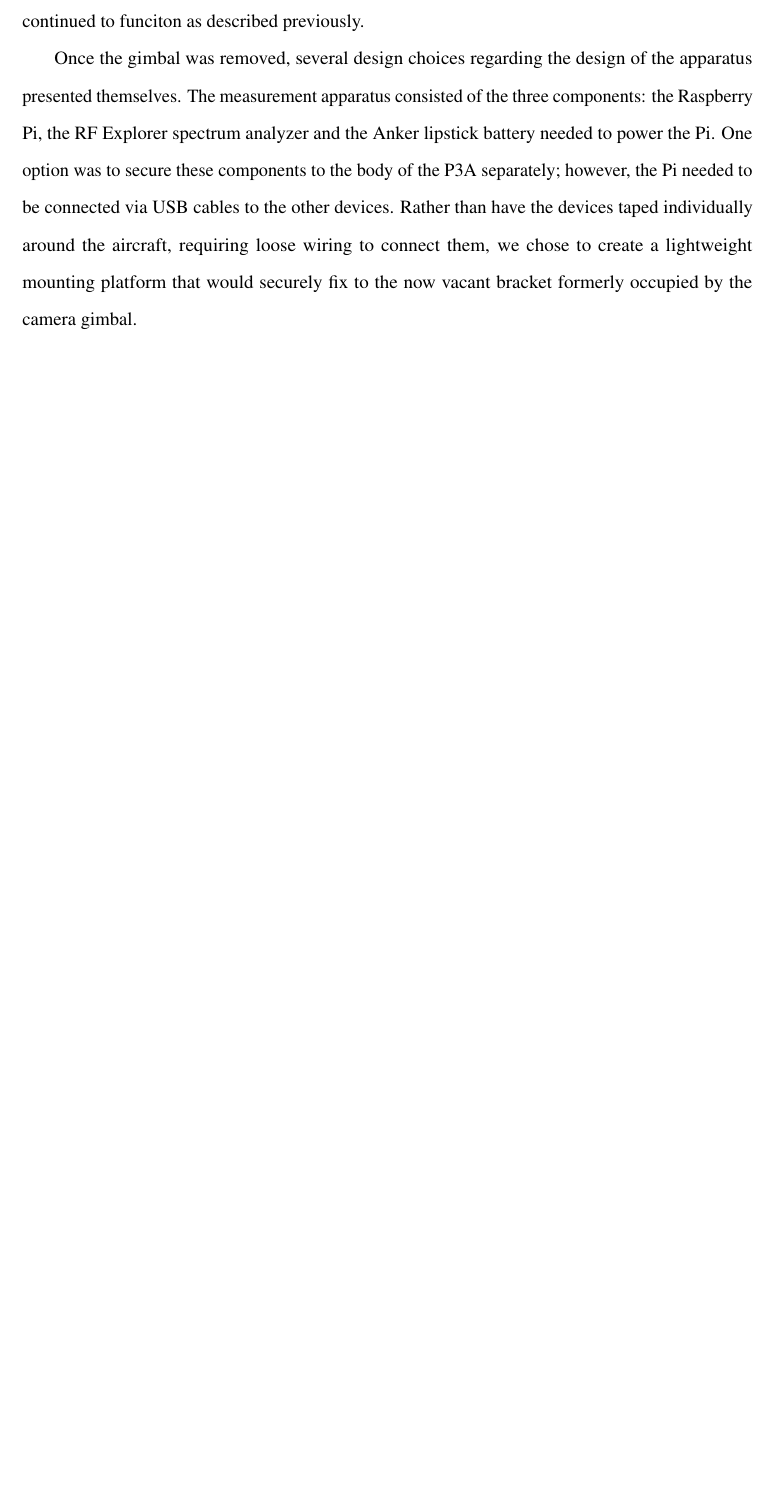
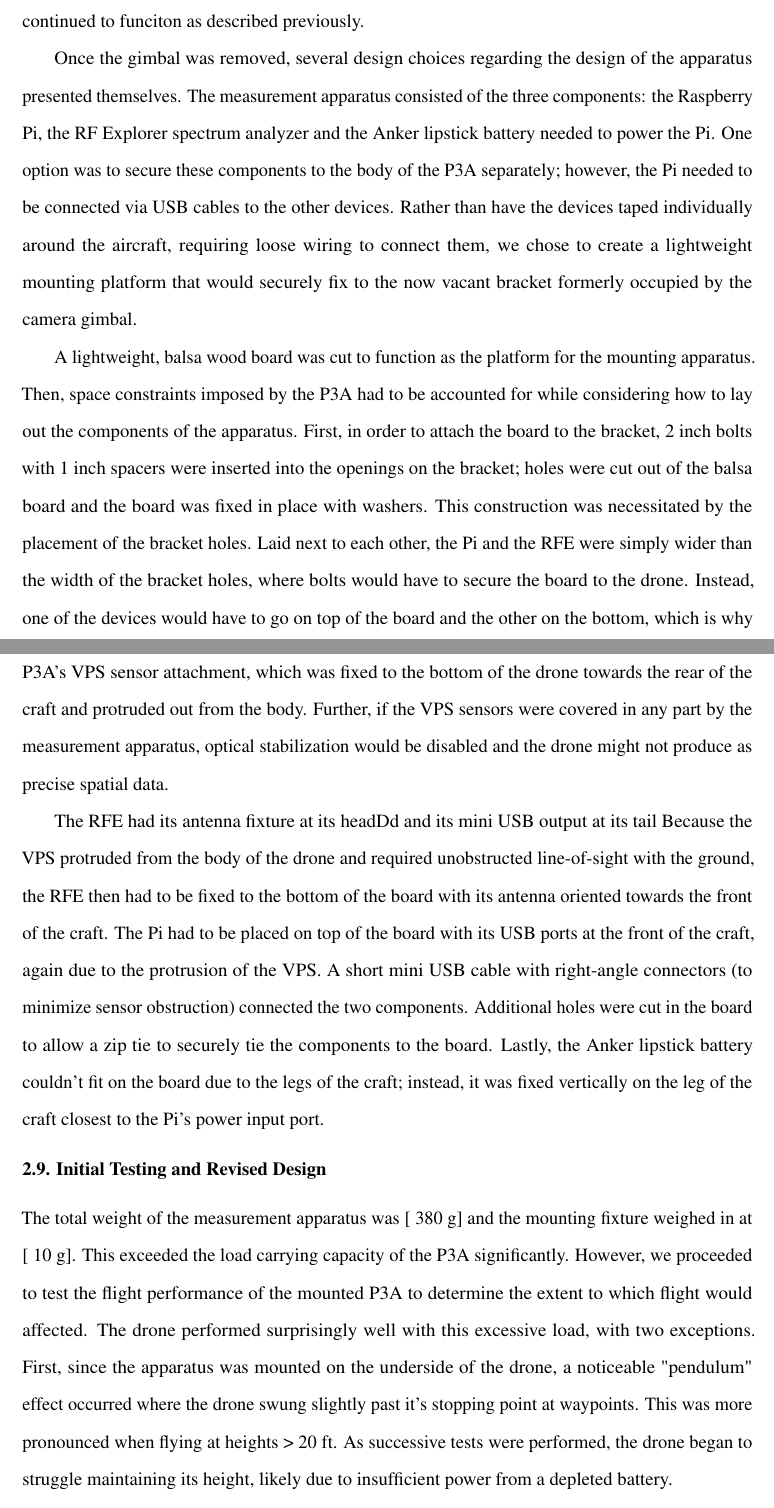
Before and after one commit to pranavbadami/urban-measurement, a LaTeX thesis (thesis/thesis.tex): part of page 19 of 19 before the commit and two parts of pages 19 and 20 of 21 after it, the two joined at a grey line, cut so that both start at the same text, the shorter picture padded with empty space. Compiled offline with pdfLaTeX.

Commit message:
added initial testing and revised design section

```diff
--- a/thesis/thesis.tex
+++ b/thesis/thesis.tex
@@ -197,4 +197,14 @@ Data was logged in the parent process after every new sweep of data is received
 The receiver apparatus had to be mounted to the P3A in order to take measurements at various heights in a 3-D space. Unfortuantely, the P3A is not designed with payload capacity as primary consideration; it is rated as having a low carrying weight of 300g, in addition to its internal components. The more weight the P3A is carrying, the shorter it's flight time and reliability is. Since the P3A, is sold as a photography device, it comes with a camera gimbal assembly already mounted under the drone. The first step was to detach the camera gimbal from the underside of the drone, revealing the mounting bracket attached to the body of the P3A. With the gimbal removed, the P3A could then be operated in the same way as before; the only difference in functionality was that no video was streamed from the aircraft to the controller. Manual and automated flight modes continued to funciton as described previously.
 
  Once the gimbal was removed, several design choices regarding the design of the apparatus presented themselves. The measurement apparatus consisted of the three components: the Raspberry Pi, the RF Explorer spectrum analyzer and the Anker lipstick battery needed to power the Pi. One option was to secure these components to the body of the P3A separately; however, the Pi needed to be connected via USB cables to the other devices. Rather than have the devices taped individually around the aircraft, requiring loose wiring to connect them, we chose to create a lightweight mounting platform that would securely fix to the now vacant bracket formerly occupied by the camera gimbal.
+
+ A lightweight, balsa wood board was cut to function as the platform for the mounting apparatus. Then, space constraints imposed by the P3A had to be accounted for while considering how to lay out the components of the apparatus. First, in order to attach the board to the bracket, 2 inch bolts with 1 inch spacers were inserted into the openings on the bracket; holes were cut out of the balsa board and the board was fixed in place with washers. This construction was necessitated by the placement of the bracket holes. Laid next to each other, the Pi and the RFE were simply wider than the width of the bracket holes, where bolts would have to secure the board to the drone. Instead, one of the devices would have to go on top of the board and the other on the bottom, which is why the spacers were introduced. Another constraint that presented itself in this revised design was the P3A's VPS sensor attachment, which was fixed to the bottom of the drone towards the rear of the craft and protruded out from the body. Further, if the VPS sensors were covered in any part by the measurement apparatus, optical stabilization would be disabled and the drone might not produce as precise spatial data.
+
+ The RFE had its antenna fixture at its headDd and its mini USB output at its tail  Because the VPS protruded from the body of the drone and required unobstructed line-of-sight with the ground, the RFE then had to be fixed to the bottom of the board with its antenna oriented towards the front of the craft. The Pi had to be placed on top of the board with its USB ports at the front of the craft, again due to the protrusion of the VPS. A short mini USB cable with right-angle connectors (to minimize sensor obstruction) connected the two components. Additional holes were cut in the board to allow a zip tie to securely tie the components to the board. Lastly, the Anker lipstick battery couldn't fit on the board due to the legs of the craft; instead, it was fixed vertically on the leg of the craft closest to the Pi's power input port.
+
+ \subsection{Initial Testing and Revised Design}
+ The total weight of the measurement apparatus was [~380 g] and the mounting fixture weighed in at [~10 g]. This exceeded the load carrying capacity of the P3A significantly. However, we proceeded to test the flight performance of the mounted P3A to determine the extent to which flight would affected. The drone performed surprisingly well with  this excessive load, with two exceptions. First, since the apparatus was mounted on the underside of the drone, a noticeable "pendulum" effect occurred where the drone swung slightly past it's stopping point at waypoints. This was more pronounced when flying at heights > 20 ft. As successive tests were performed, the drone began to struggle maintaining its height, likely due to insufficient power from a depleted battery.
+
+ A few measures were taken to reduce the weight of the measurement apparatus. The RFE ships with a metal case enclosing its internal circuitry. Additionally, the RFE model used in this project supports measurements in the 900 MHz band as well as the 2.4 GHz band and included specialized antennas for both bands. Both the enclosing case and the the 900 MHz band antenna were removed to minimize weight. The final iteration of the measurement apparatus weight X grams, well under the 300 g load carrying capacity and ~60 g above the weight of the included camera gimbal.
+
 \end{document}
```
Also changed, not shown: thesis/thesis.pdf, 4 other files.
